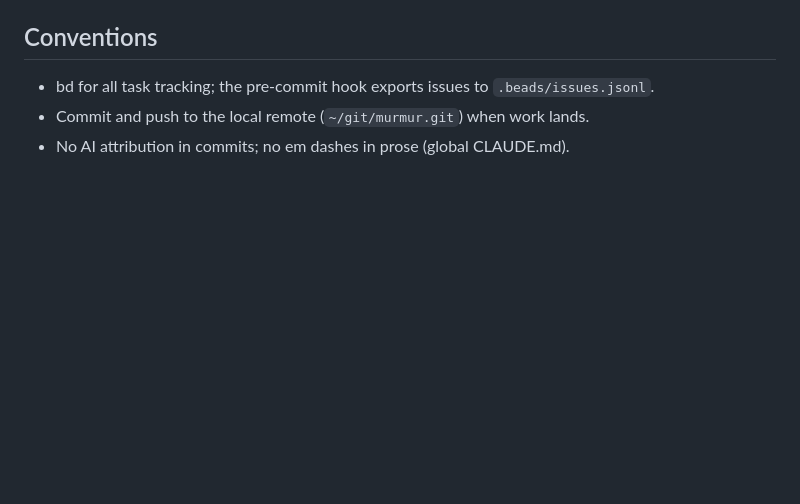
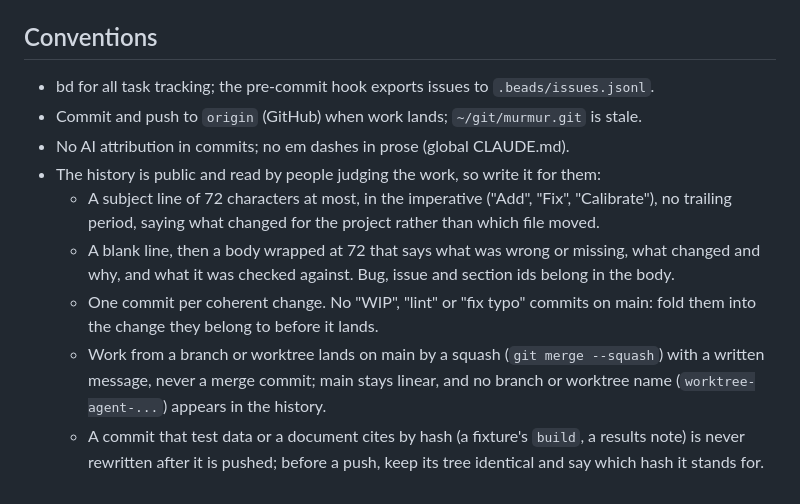
Before and after one commit to drichards188/murmur, a Markdown page: CLAUDE.md, the part around the change. GitHub-like rendering; blank space fills up the shorter version.

Commit message:
Document commit conventions for a public, linear history
The history is read by people judging the project, so main stays
linear and readable: short imperative subjects, bodies that explain
what changed and why, one commit per coherent change, and work from
branches squashed in with a written message. Also points pushes at
origin instead of a stale local remote.

```diff
--- a/CLAUDE.md
+++ b/CLAUDE.md
@@ -316,5 +316,18 @@ meaningful. Decision and command, not weapons.
 ## Conventions
 
 - bd for all task tracking; the pre-commit hook exports issues to `.beads/issues.jsonl`.
-- Commit and push to the local remote (`~/git/murmur.git`) when work lands.
+- Commit and push to `origin` (GitHub) when work lands; `~/git/murmur.git` is stale.
 - No AI attribution in commits; no em dashes in prose (global CLAUDE.md).
+- The history is public and read by people judging the work, so write it for them:
+  - A subject line of 72 characters at most, in the imperative ("Add", "Fix", "Calibrate"),
+    no trailing period, saying what changed for the project rather than which file moved.
+  - A blank line, then a body wrapped at 72 that says what was wrong or missing, what changed
+    and why, and what it was checked against. Bug, issue and section ids belong in the body.
+  - One commit per coherent change. No "WIP", "lint" or "fix typo" commits on main: fold
+    them into the change they belong to before it lands.
+  - Work from a branch or worktree lands on main by a squash (`git merge --squash`) with a
+    written message, never a merge commit; main stays linear, and no branch or worktree name
+    (`worktree-agent-...`) appears in the history.
+  - A commit that test data or a document cites by hash (a fixture's `build`, a results
+    note) is never rewritten after it is pushed; before a push, keep its tree identical and say
+    which hash it stands for.
```
